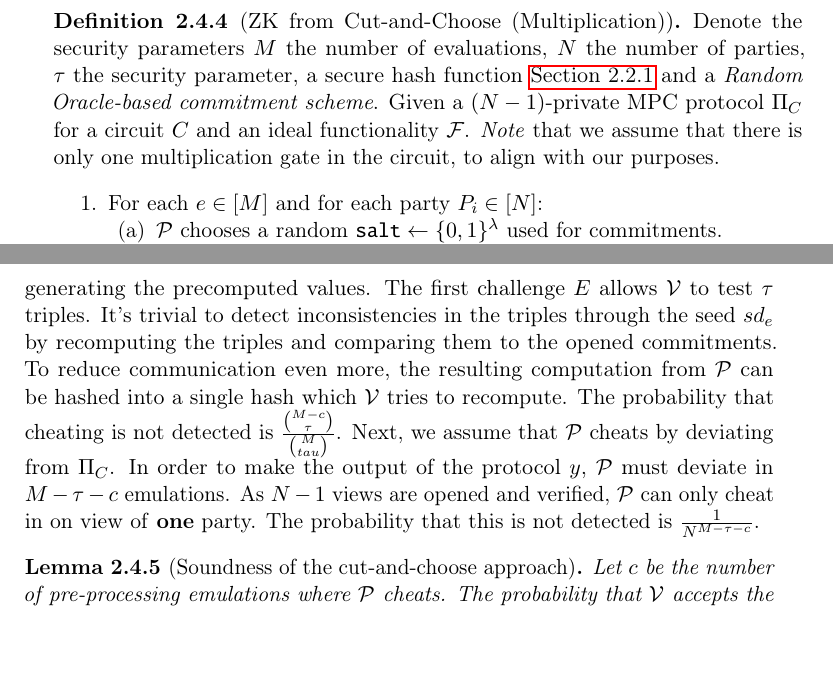
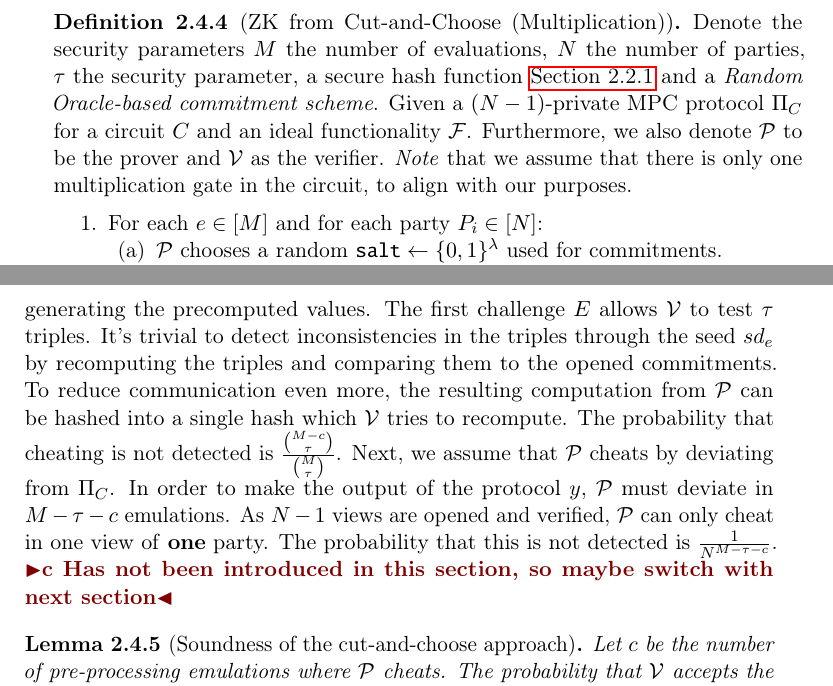
Before and after one commit to Mactherobot/sdith-rust, a LaTeX thesis (project/template.tex): two parts of pages 26 and 27 of 63, joined at a grey line, cut so that both start at the same text, the shorter picture padded with empty space. Compiled offline with pdfLaTeX.

Commit message:
Small correction and clarification for mpc

```diff
--- a/project/template.tex
+++ b/project/template.tex
@@ -667,7 +667,7 @@ Otherwise, the parties will accept with probability $\frac{1}{|\mathbb{F}|}$ fol
 Building upon the MPC protocol above, \autoref{def:cut-and-choose} outlines the fundamental concept of the cut-and-choose technique. For a more comprehensive protocol, refer to the \textit{HVZKAoK Protocol using Cut and Choose} discussed in~\cite{baum2020concretely}. Note
 
 \begin{definition}[ZK from Cut-and-Choose (Multiplication)]\label{def:cut-and-choose}
-  Denote the security parameters $M$ the number of evaluations, $N$ the number of parties, $\tau$ the security parameter, a secure hash function \autoref{sec:prelim_hash} and a \textit{Random Oracle-based commitment scheme}. Given a $(N-1)$-private MPC protocol $\Pi_C$ for a circuit $C$ and an ideal functionality $\mathcal{F}$. \textit{Note} that we assume that there is only one multiplication gate in the circuit, to align with our purposes.
+  Denote the security parameters $M$ the number of evaluations, $N$ the number of parties, $\tau$ the security parameter, a secure hash function \autoref{sec:prelim_hash} and a \textit{Random Oracle-based commitment scheme}. Given a $(N-1)$-private MPC protocol $\Pi_C$ for a circuit $C$ and an ideal functionality $\mathcal{F}$. Furthermore, we also denote $\mathcal{P}$ to be the prover and $\mathcal{V}$ as the verifier. \textit{Note} that we assume that there is only one multiplication gate in the circuit, to align with our purposes.
   \begin{enumerate}[itemsep=0pt, parsep=0pt]
     \item\label{itm:cut-choose-r1} For each $e \in [M]$ and for each party $P_i \in [N]$:
     \begin{enumerate}[nolistsep]
@@ -699,7 +699,7 @@ Building upon the MPC protocol above, \autoref{def:cut-and-choose} outlines the
 
 Zero-Knowledge of the protocol is satisfied by the $N$-privacy of $\Pi_C$ (\autoref{def:mpc-ell-privacy}) as only $N-1$ views are shared, the witness $w$ is never revealed to the verifier.
 
-We bound probability of $\mathcal{V}$ accepting a cheating outcome of \autoref{def:cut-and-choose}, i.e. that $C(w) \neq y$. First, we assume that $\mathcal{P}$ cheats in step~\ref{itm:cut-choose-r1} by incorrectly generating the precomputed values. The first challenge $E$ allows $\mathcal{V}$ to test $\tau$ triples. It's trivial to detect inconsistencies in the triples through the seed $sd_e$ by recomputing the triples and comparing them to the opened commitments. To reduce communication even more, the resulting computation from $\mathcal{P}$ can be hashed into a single hash which $\mathcal{V}$ tries to recompute. The probability that cheating is not detected is $\frac{\binom{M-c}{\tau}}{\binom{M}{tau}}$. Next, we assume that $\mathcal{P}$ cheats by deviating from $\Pi_C$. In order to make the output of the protocol $y$, $\mathcal{P}$ must deviate in $M-\tau-c$ emulations. As $N-1$ views are opened and verified, $\mathcal{P}$ can only cheat in on view of \textbf{one} party. The probability that this is not detected is $\frac{1}{N^{M-\tau-c}}$.
+We bound probability of $\mathcal{V}$ accepting a cheating outcome of \autoref{def:cut-and-choose}, i.e. that $C(w) \neq y$. First, we assume that $\mathcal{P}$ cheats in step~\ref{itm:cut-choose-r1} by incorrectly generating the precomputed values. The first challenge $E$ allows $\mathcal{V}$ to test $\tau$ triples. It's trivial to detect inconsistencies in the triples through the seed $sd_e$ by recomputing the triples and comparing them to the opened commitments. To reduce communication even more, the resulting computation from $\mathcal{P}$ can be hashed into a single hash which $\mathcal{V}$ tries to recompute. The probability that cheating is not detected is $\frac{\binom{M-c}{\tau}}{\binom{M}{\tau}}$. Next, we assume that $\mathcal{P}$ cheats by deviating from $\Pi_C$. In order to make the output of the protocol $y$, $\mathcal{P}$ must deviate in $M-\tau-c$ emulations. As $N-1$ views are opened and verified, $\mathcal{P}$ can only cheat in one view of \textbf{one} party. The probability that this is not detected is $\frac{1}{N^{M-\tau-c}}$. \todo{c Has not been introduced in this section, so maybe switch with next section}
 
 \begin{lemma}[Soundness of the cut-and-choose approach]\label{lem:cut-and-choose-soundness}
   Let $c$ be the number of pre-processing emulations where $\mathcal{P}$ cheats. The probability that $\mathcal{V}$ accepts the outcome of \autoref{def:cut-and-choose} for $C(w) \neq y$ is bounded by
```
